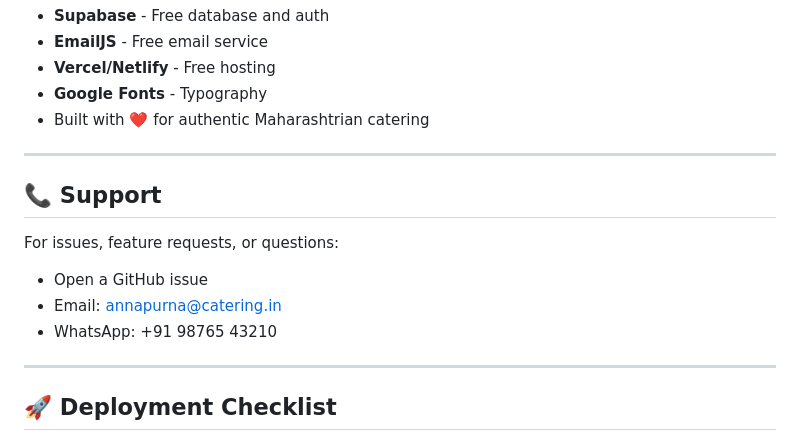
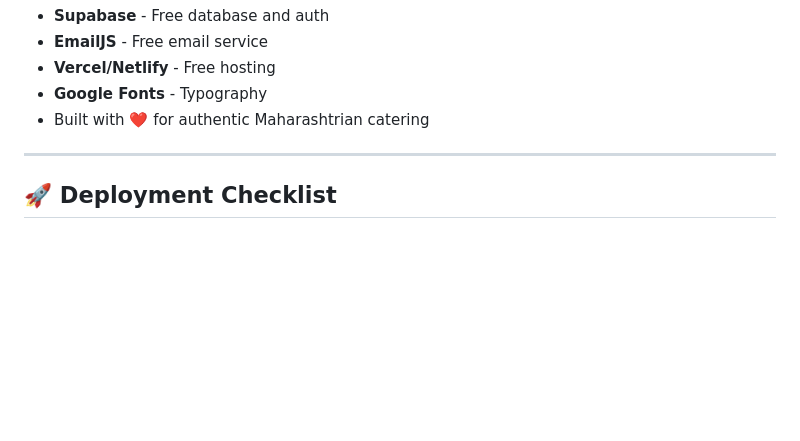
Before and after one commit to shan515/catering, a Markdown page: README.md, the part around the change. GitHub-like rendering; blank space fills up the shorter version.

```diff
--- a/README.md
+++ b/README.md
@@ -670,15 +670,6 @@ MIT License - See LICENSE file for details
 
 ---
 
-## 📞 Support
-
-For issues, feature requests, or questions:
-- Open a GitHub issue
-- Email: annapurna@catering.in
-- WhatsApp: +91 98765 43210
-
----
-
 ## 🚀 Deployment Checklist
 
 - [ ] Create Supabase project & tables
```
